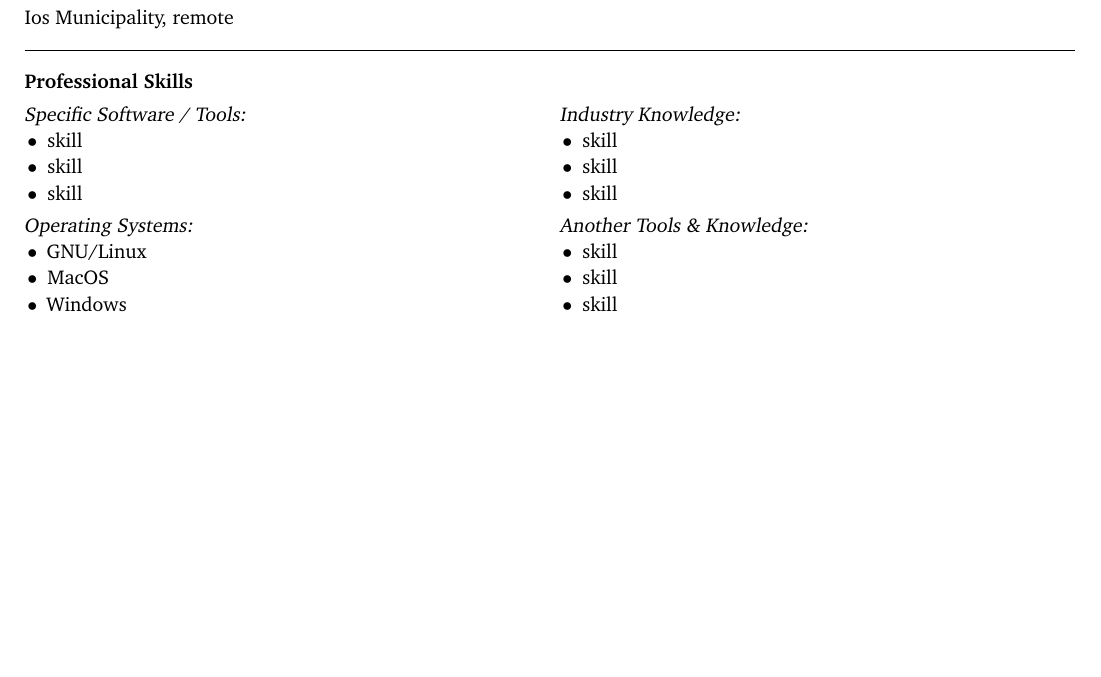
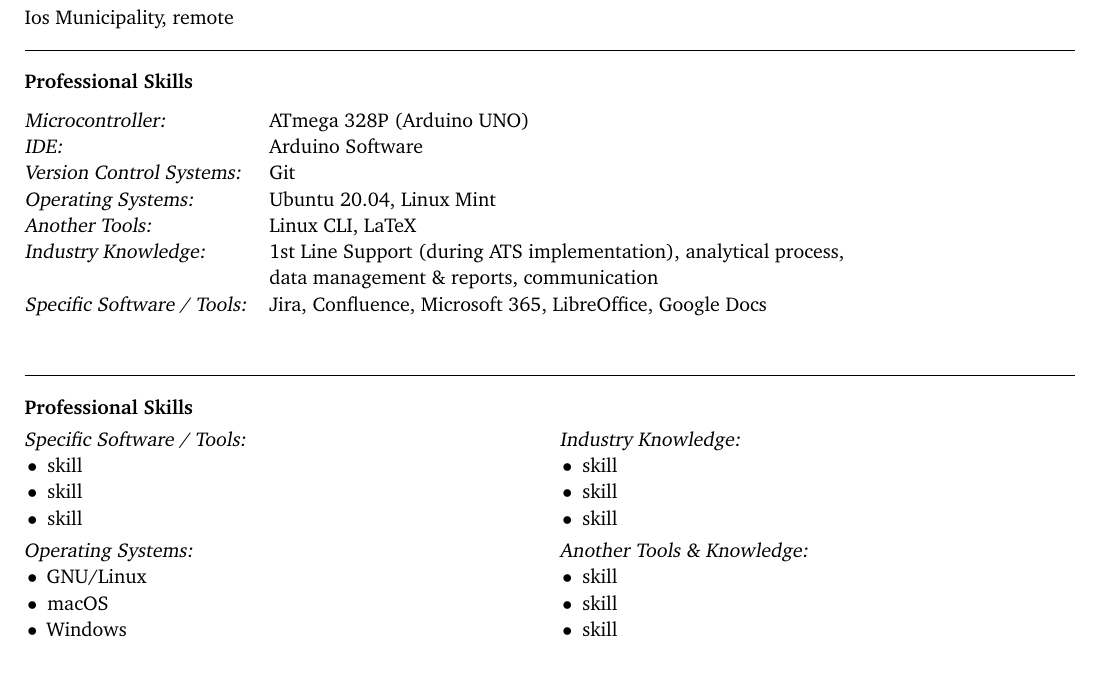
Before and after one commit to unoSpheniscusHumboldti/Homer, a LaTeX CV (CV_general.tex): part of the page before the commit and part of page 1 of 2 after it, cut so that both start at the same text, the shorter picture padded with empty space. Compiled offline with pdfLaTeX.

Commit message:
'Professional Skills' section updated
added other version of the 'Professional Skills' section.
used the tabbing environment for presentation.
broke the long line manually into two lines for readability.

Signed-off-by: unoSpheniscusHumboldti <svetla.ostruzina@protonmail.com>

```diff
--- a/CV_general.tex
+++ b/CV_general.tex
@@ -94,7 +94,23 @@
 \rule{\textwidth}{0.4pt}
 
 \bfseries
-Professional Skills
+Professional Skills %tabbing
+\mdseries
+	\begin{tabbing}
+		\hspace{12em} \= \hspace{8em} \kill
+		\textsl{Microcontroller:} \> ATmega 328P (Arduino UNO) \\
+		\textsl{IDE:} \> Arduino Software \\ %for 'Integrated Development Environment' use \hspace{18}
+		\textsl{Version Control Systems:} \> Git \\
+		\textsl{Operating Systems:} \> Ubuntu 20.04, Linux Mint \\
+		\textsl{Another Tools:} \> Linux CLI, LaTeX \\
+		\textsl{Industry Knowledge:} \> 1st Line Support (during ATS implementation), analytical process,\\
+		\> data management \& reports, communication \\
+		\textsl{Specific Software / Tools:} \> Jira, Confluence, Microsoft 365, LibreOffice, Google Docs \\
+	\end{tabbing}
+\rule{\textwidth}{0.4pt}
+
+\bfseries
+Professional Skills %compactlist
 %\setlength{\columnsep}{0pt}
 %\vspace{-\baselineskip}
 \mdseries
@@ -123,7 +133,7 @@
 		\textsl{Operating Systems:}
 			\begin{compactlist}
 				\item GNU/Linux
-				\item MacOS
+				\item macOS
 				\item Windows
 			\end{compactlist}
 		\textsl{Another Tools \& Knowledge:}
```
Also changed, not shown: CV_general.tex (6 more changed lines).
